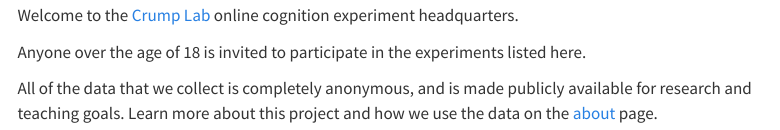
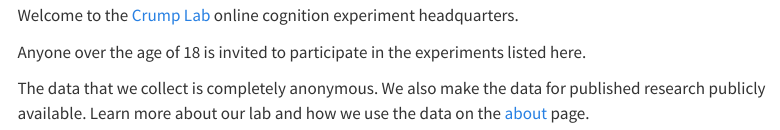
Before and after one commit to CrumpLab/experiments, a Quarto document (index.qmd): the page in a window 1100 px wide, from 560 px down. Rendered offline with R 4.5, knitr and Pandoc in place of Quarto, with nearby package versions; menus at the side of the page are left out.

Commit message:
update front page

```diff
--- a/index.qmd
+++ b/index.qmd
@@ -13,4 +13,4 @@ Welcome to the [Crump Lab](https://crumplab.com) online cognition experiment hea
 
 Anyone over the age of 18 is invited to participate in the experiments listed here.
 
-All of the data that we collect is completely anonymous, and is made publicly available for research and teaching goals. Learn more about this project and how we use the data on the [about](about.qmd) page.
+The data that we collect is completely anonymous. We also make the data for published research publicly available. Learn more about our lab and how we use the data on the [about](about.qmd) page.
```
Also changed, not shown: docs/search.json, 7 other files.
